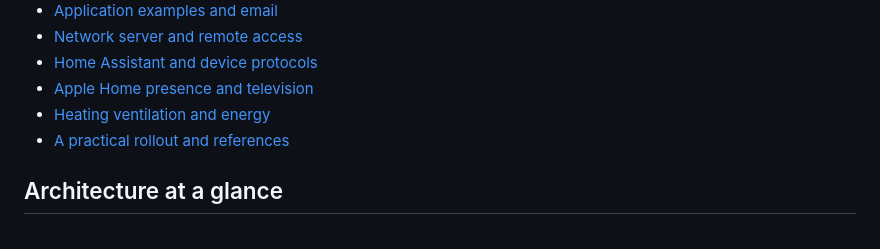
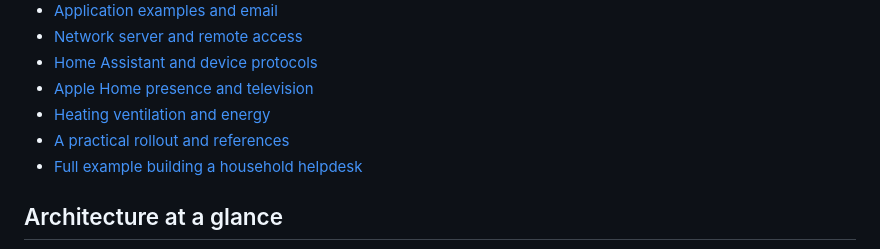
Before and after one commit to rncole/home-tech-guide, a Markdown page: README.md, the part around the change. Drawn GitHub-style.

Commit message:
Link full helpdesk worked example from guide contents

```diff
--- a/README.md
+++ b/README.md
@@ -29,6 +29,7 @@ The household examples describe established use unless marked as an example or w
 - [Apple Home presence and television](docs/07-apple-home-and-media.md)
 - [Heating ventilation and energy](docs/08-heating-and-energy.md)
 - [A practical rollout and references](docs/09-rollout-and-references.md)
+- [Full example building a household helpdesk](docs/10-helpdesk-worked-example.md)
 
 ## Architecture at a glance
 
```
